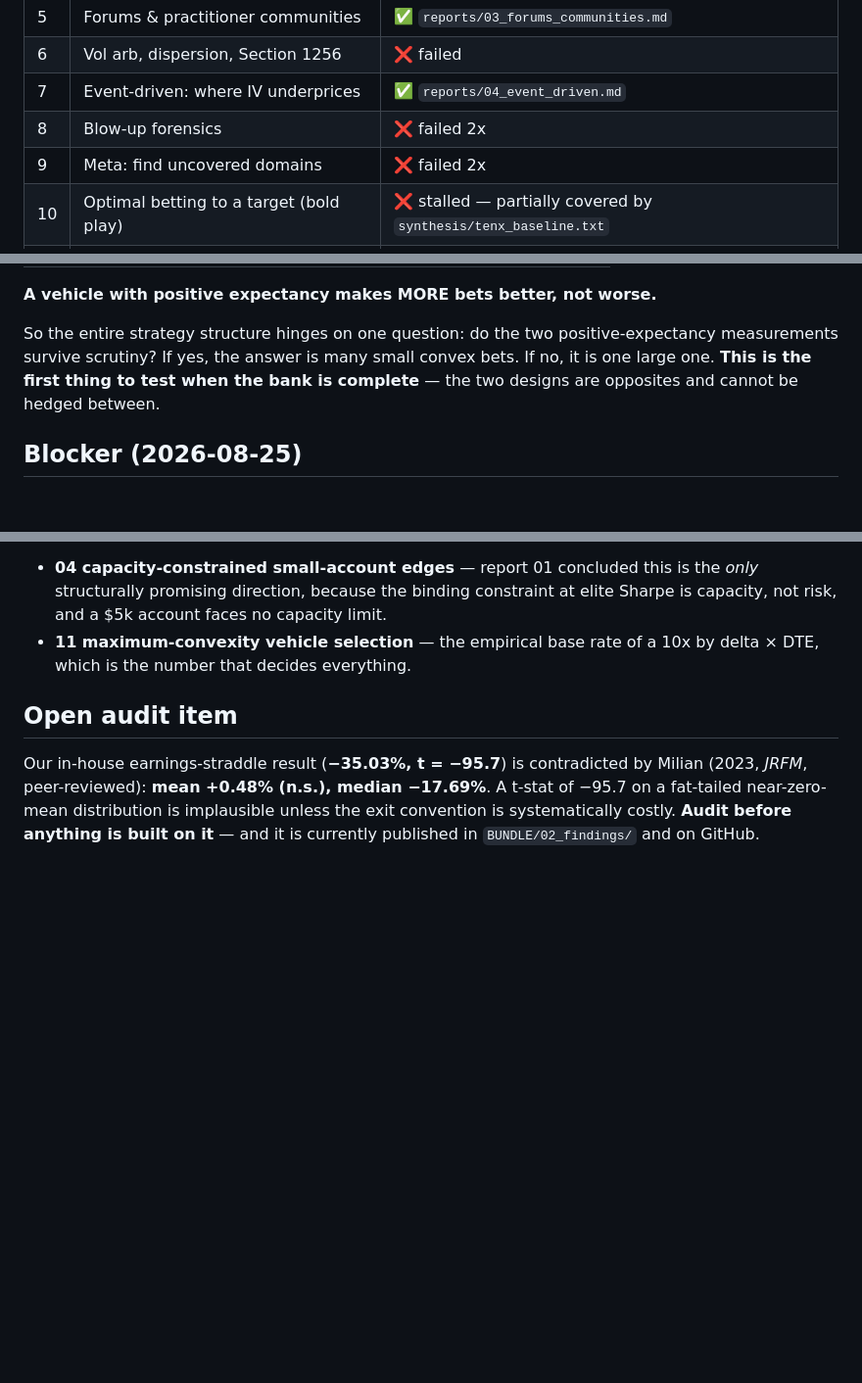
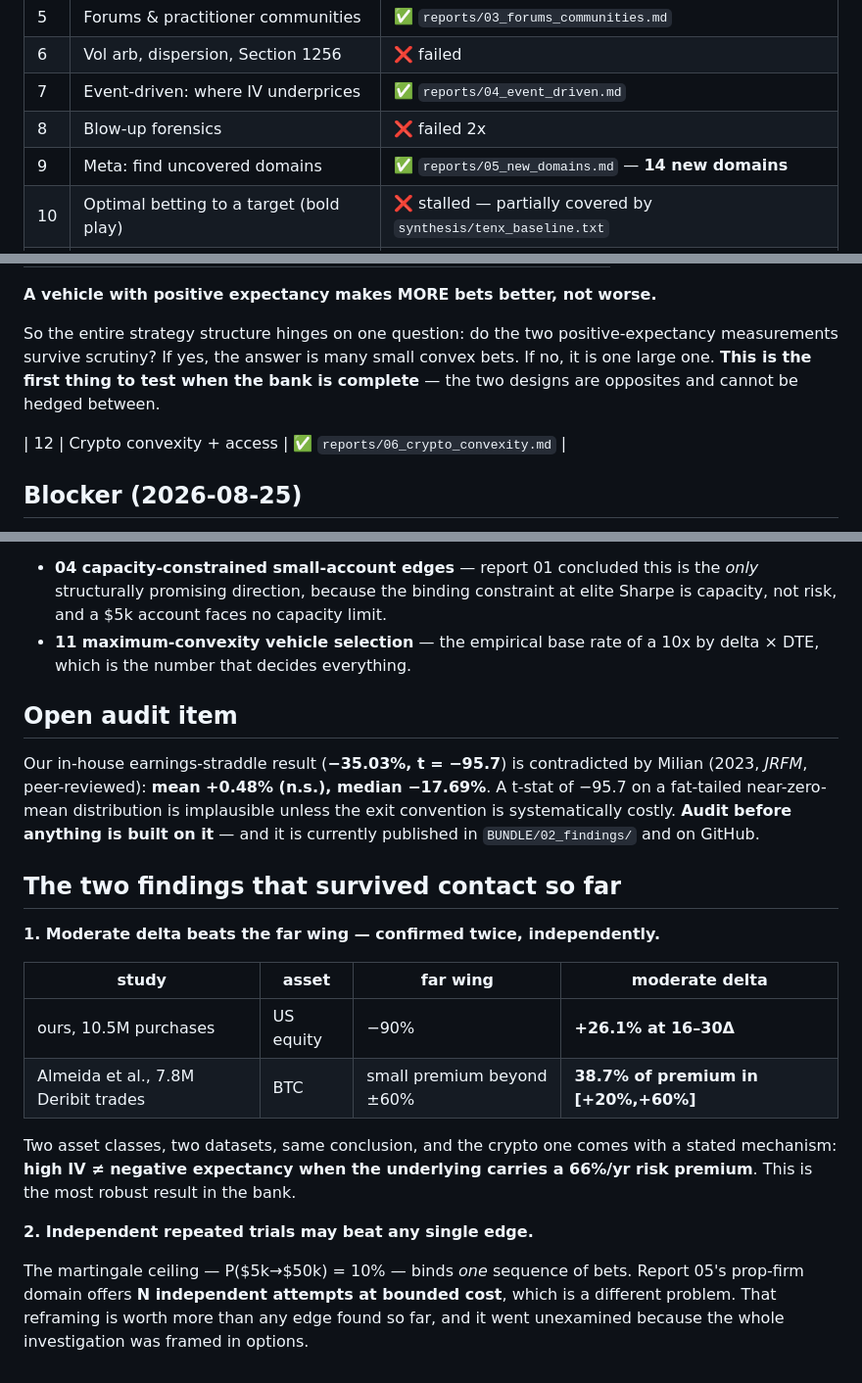
Before and after one commit to smajmudar3-stack/index-daytrading-research, a Markdown page: 07_research_bank/README.md, 3 parts joined by grey strips. Shown at 98% size. Drawn GitHub-style; blank space fills up the shorter version.

```diff
--- a/07_research_bank/README.md
+++ b/07_research_bank/README.md
@@ -26,7 +26,7 @@ strategies differently.
 | 6 | Vol arb, dispersion, Section 1256 | ❌ failed |
 | 7 | Event-driven: where IV underprices | ✅ `reports/04_event_driven.md` |
 | 8 | Blow-up forensics | ❌ failed 2x |
-| 9 | Meta: find uncovered domains | ❌ failed 2x |
+| 9 | Meta: find uncovered domains | ✅ `reports/05_new_domains.md` — **14 new domains** |
 | 10 | Optimal betting to a target (bold play) | ❌ stalled — partially covered by `synthesis/tenx_baseline.txt` |
 | 11 | Maximum-convexity vehicle selection | ❌ failed — **highest priority to retry** |
 
@@ -80,6 +80,8 @@ when the bank is complete** — the two designs are opposites and cannot be hedg
 between.
 
 
+| 12 | Crypto convexity + access | ✅ `reports/06_crypto_convexity.md` |
+
 ## Blocker (2026-08-25)
 
 **The session-wide web-search budget is exhausted.** Agents are failing with
@@ -103,3 +105,24 @@ Milian (2023, *JRFM*, peer-reviewed): **mean +0.48% (n.s.), median −17.69%**.
 t-stat of −95.7 on a fat-tailed near-zero-mean distribution is implausible unless
 the exit convention is systematically costly. **Audit before anything is built on
 it** — and it is currently published in `BUNDLE/02_findings/` and on GitHub.
+
+
+## The two findings that survived contact so far
+
+**1. Moderate delta beats the far wing — confirmed twice, independently.**
+
+| study | asset | far wing | moderate delta |
+|---|---|---|---|
+| ours, 10.5M purchases | US equity | −90% | **+26.1% at 16–30Δ** |
+| Almeida et al., 7.8M Deribit trades | BTC | small premium beyond ±60% | **38.7% of premium in [+20%,+60%]** |
+
+Two asset classes, two datasets, same conclusion, and the crypto one comes with a
+stated mechanism: **high IV ≠ negative expectancy when the underlying carries a
+66%/yr risk premium**. This is the most robust result in the bank.
+
+**2. Independent repeated trials may beat any single edge.**
+
+The martingale ceiling — P($5k→$50k) = 10% — binds *one* sequence of bets.
+Report 05's prop-firm domain offers **N independent attempts at bounded cost**,
+which is a different problem. That reframing is worth more than any edge found so
+far, and it went unexamined because the whole investigation was framed in options.
```
Also changed, not shown: 07_research_bank/reports/05_new_domains.md (added, +184 -0 lines), 07_research_bank/reports/06_crypto_convexity.md (added, +141 -0 lines).
